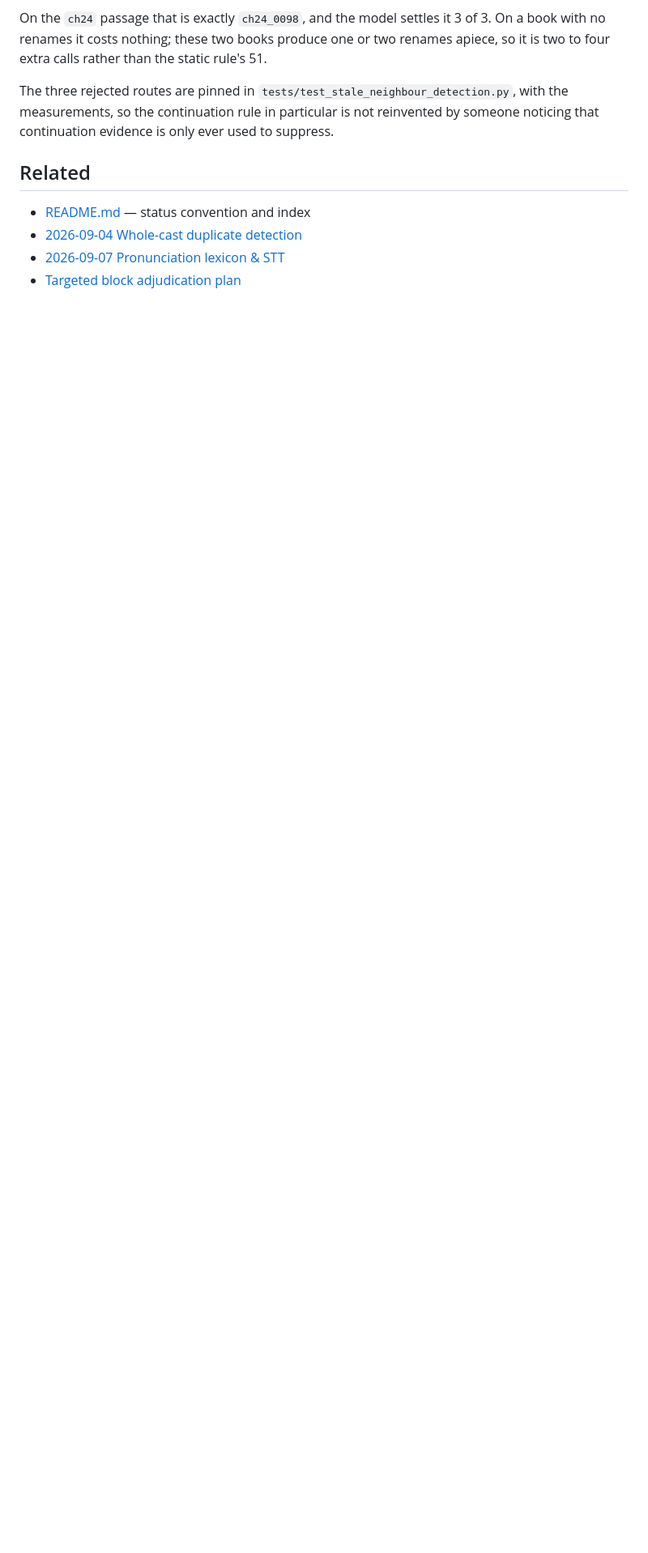
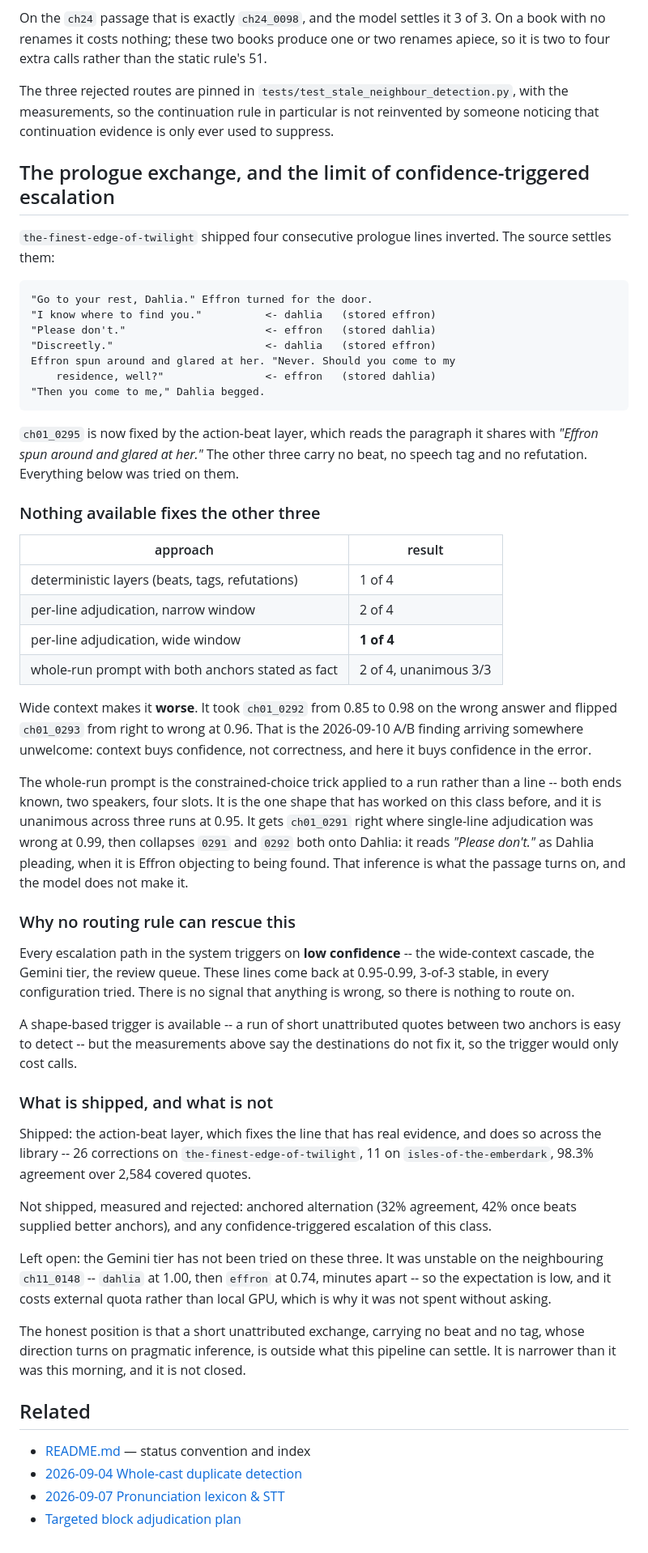
Before and after one commit to NicusorFlorinBaluta/crazy-audiobook-creator, a Markdown page: docs/decisions/2026-09-10-review-of-the-september-feature-run.md, the part around the change. Shown at 81% size. Drawn GitHub-style; blank space fills up the shorter version.

Commit message:
docs: record that the prologue exchange resists every escalation path
Measured with the managed Ollama server up, on the three prologue lines the
action-beat layer cannot reach.

    deterministic layers                   1 of 4
    per-line adjudication, narrow window   2 of 4
    per-line adjudication, wide window     1 of 4
    whole-run prompt, both anchors stated  2 of 4, unanimous 3/3

Wide context makes it worse, not better: ch01_0292 goes from 0.85 to 0.98 on
the wrong answer and ch01_0293 flips from right to wrong at 0.96. The 09-10 A/B
finding arriving somewhere unwelcome -- context buys confidence, not
correctness, and here it buys confidence in the error.

The whole-run prompt is constrained choice applied to a run rather than a line,
which is the one shape that has worked on this class. Unanimous across three
runs at 0.95, and it gets ch01_0291 right where single-line adjudication was
wrong at 0.99 -- then collapses 0291 and 0292 both onto Dahlia, reading "Please
don't." as Dahlia pleading when it is Effron objecting to being found. That
inference is what the passage turns on.

The architectural point is the one worth keeping: every escalation path
triggers on low confidence, and this failure mode produces 0.95-0.99 that is
stable across runs and widths. There is no signal to route on. A shape-based
trigger is easy to build, but the measurements say the destinations do not fix
it, so it would only cost calls.

Gemini is left untried on these three: it was unstable on the neighbouring
ch11_0148 and costs external quota rather than local GPU.

Co-Authored-By: Claude Opus 5 <noreply@anthropic.com>

````diff
--- a/docs/decisions/2026-09-10-review-of-the-september-feature-run.md
+++ b/docs/decisions/2026-09-10-review-of-the-september-feature-run.md
@@ -1408,6 +1408,79 @@ The three rejected routes are pinned in
 continuation rule in particular is not reinvented by someone noticing that
 continuation evidence is only ever used to suppress.
 
+## The prologue exchange, and the limit of confidence-triggered escalation
+
+`the-finest-edge-of-twilight` shipped four consecutive prologue lines inverted.
+The source settles them:
+
+```
+"Go to your rest, Dahlia." Effron turned for the door.
+"I know where to find you."          <- dahlia   (stored effron)
+"Please don't."                      <- effron   (stored dahlia)
+"Discreetly."                        <- dahlia   (stored effron)
+Effron spun around and glared at her. "Never. Should you come to my
+    residence, well?"                <- effron   (stored dahlia)
+"Then you come to me," Dahlia begged.
+```
+
+`ch01_0295` is now fixed by the action-beat layer, which reads the paragraph it
+shares with *"Effron spun around and glared at her."* The other three carry no
+beat, no speech tag and no refutation. Everything below was tried on them.
+
+### Nothing available fixes the other three
+
+| approach | result |
+| --- | --- |
+| deterministic layers (beats, tags, refutations) | 1 of 4 |
+| per-line adjudication, narrow window | 2 of 4 |
+| per-line adjudication, wide window | **1 of 4** |
+| whole-run prompt with both anchors stated as fact | 2 of 4, unanimous 3/3 |
+
+Wide context makes it **worse**. It took `ch01_0292` from 0.85 to 0.98 on the
+wrong answer and flipped `ch01_0293` from right to wrong at 0.96. That is the
+2026-09-10 A/B finding arriving somewhere unwelcome: context buys confidence,
+not correctness, and here it buys confidence in the error.
+
+The whole-run prompt is the constrained-choice trick applied to a run rather
+than a line -- both ends known, two speakers, four slots. It is the one shape
+that has worked on this class before, and it is unanimous across three runs at
+0.95. It gets `ch01_0291` right where single-line adjudication was wrong at
+0.99, then collapses `0291` and `0292` both onto Dahlia: it reads *"Please
+don't."* as Dahlia pleading, when it is Effron objecting to being found. That
+inference is what the passage turns on, and the model does not make it.
+
+### Why no routing rule can rescue this
+
+Every escalation path in the system triggers on **low confidence** -- the
+wide-context cascade, the Gemini tier, the review queue. These lines come back
+at 0.95-0.99, 3-of-3 stable, in every configuration tried. There is no signal
+that anything is wrong, so there is nothing to route on.
+
+A shape-based trigger is available -- a run of short unattributed quotes
+between two anchors is easy to detect -- but the measurements above say the
+destinations do not fix it, so the trigger would only cost calls.
+
+### What is shipped, and what is not
+
+Shipped: the action-beat layer, which fixes the line that has real evidence,
+and does so across the library -- 26 corrections on
+`the-finest-edge-of-twilight`, 11 on `isles-of-the-emberdark`, 98.3% agreement
+over 2,584 covered quotes.
+
+Not shipped, measured and rejected: anchored alternation (32% agreement, 42%
+once beats supplied better anchors), and any confidence-triggered escalation of
+this class.
+
+Left open: the Gemini tier has not been tried on these three. It was unstable
+on the neighbouring `ch11_0148` -- `dahlia` at 1.00, then `effron` at 0.74,
+minutes apart -- so the expectation is low, and it costs external quota rather
+than local GPU, which is why it was not spent without asking.
+
+The honest position is that a short unattributed exchange, carrying no beat and
+no tag, whose direction turns on pragmatic inference, is outside what this
+pipeline can settle. It is narrower than it was this morning, and it is not
+closed.
+
 ## Related
 
 - [README.md](README.md) — status convention and index
````
